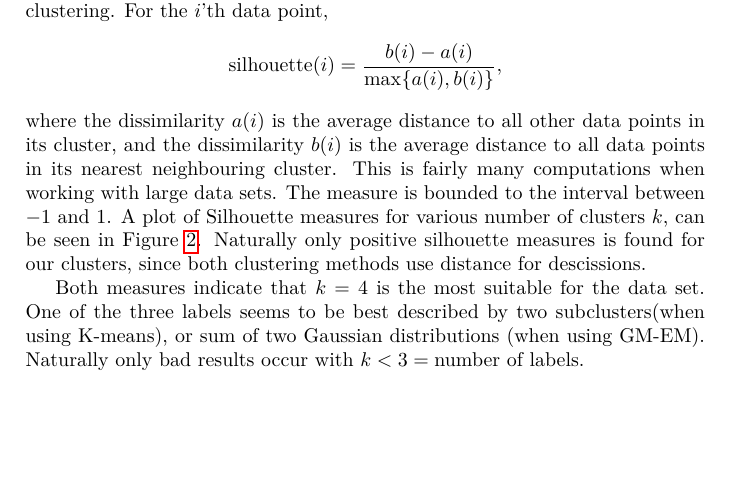
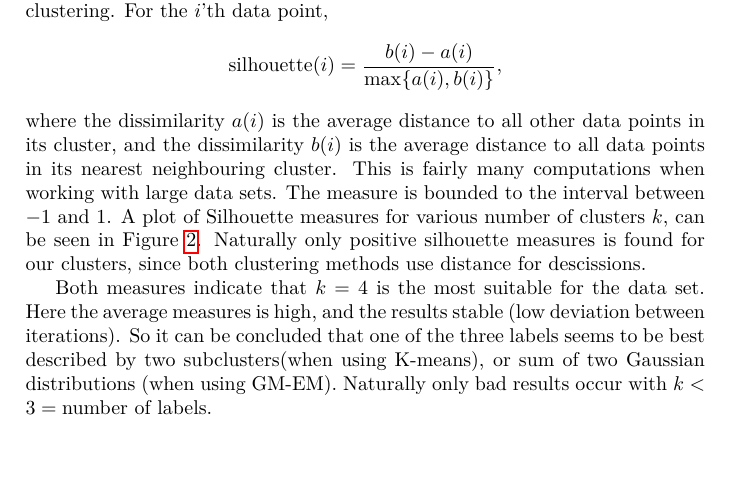
Before and after one commit to Malakith/dMachineLearning, a LaTeX book (handin4/report/handin4-group22.tex): part of page 2 of 4, cut so that both start at the same text. Compiled offline with pdfLaTeX.

Commit message:
Spelling

```diff
--- a/handin4/report/handin4-group22.tex
+++ b/handin4/report/handin4-group22.tex
@@ -68,7 +68,7 @@ The Silhouette is another clustering performance measure, which relies on a meas
 $$ \text{silhouette}(i) = \frac{b(i) - a(i)}{\max\{a(i), b(i)\}},$$
 where the dissimilarity $a(i)$ is the average distance to all other data points in its cluster, and the dissimilarity $b(i)$ is the average distance to all data points in its nearest neighbouring cluster. This is fairly many computations when working with large data sets. The measure is bounded to the interval between $-1$ and $1$. A plot of Silhouette measures for various number of clusters $k$, can be seen in Figure \ref{fig:silhouette}. Naturally only positive silhouette measures is found for our clusters, since both clustering methods use distance for descissions.
 
-Both measures indicate that $k=4$ is the most suitable for the data set. One of the three labels seems to be best described by two subclusters(when using K-means), or sum of two Gaussian distributions (when using GM-EM). Naturally only bad results occur with $k<3=\text{number of labels}$.
+Both measures indicate that $k=4$ is the most suitable for the data set. Here the average measures is high, and the results stable (low deviation between iterations). So it can be concluded that one of the three labels seems to be best described by two subclusters(when using K-means), or sum of two Gaussian distributions (when using GM-EM). Naturally only bad results occur with $k<3=\text{number of labels}$.
 
 \begin{figure}
 	\centering
```
